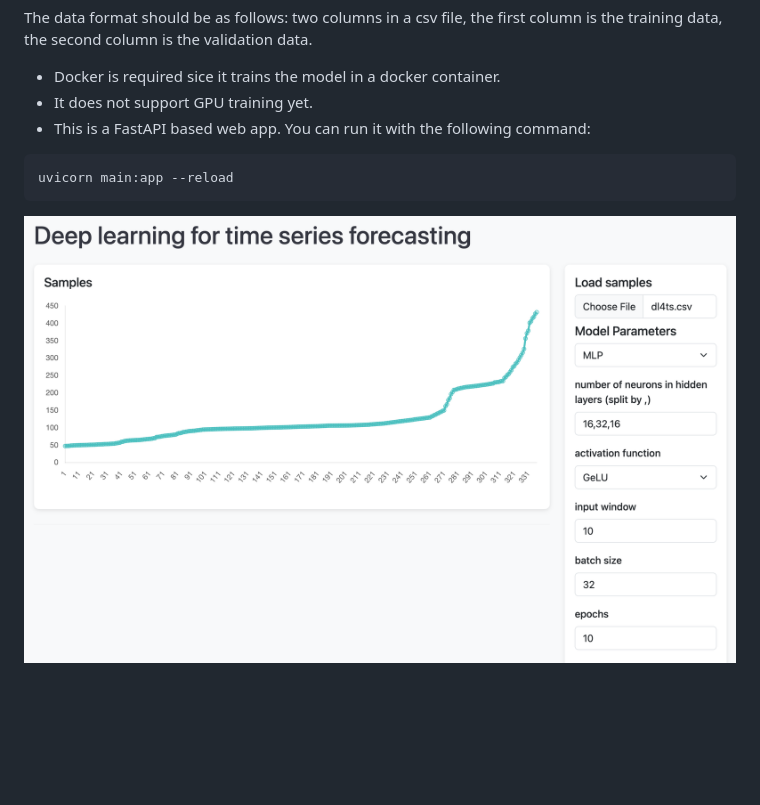
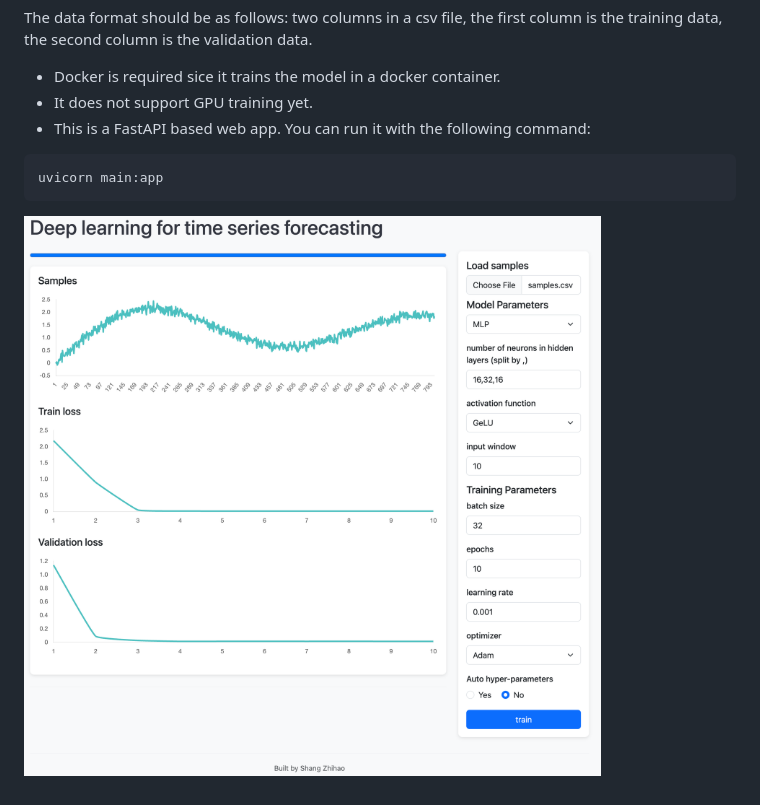
Before and after one commit to shangzhihao/dl4ts, a Markdown page: README.md, the part around the change. Rendered like a GitHub page; pictures changed too: ui.png; blank space fills up the shorter version.

````diff
--- a/README.md
+++ b/README.md
@@ -7,6 +7,7 @@ The data format should be as follows: two columns in a csv file, the first colum
 - It does not support GPU training yet.
 - This is a FastAPI based web app. You can run it with the following command:
 ``` bash
-uvicorn main:app --reload
+uvicorn main:app
 ```
+
 ![alt text](ui.png)
````
Also changed, not shown: 3 other files.
